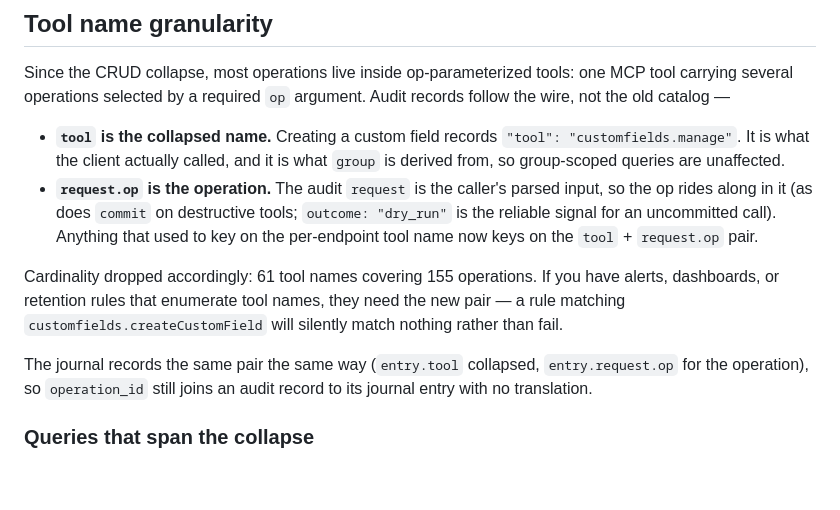
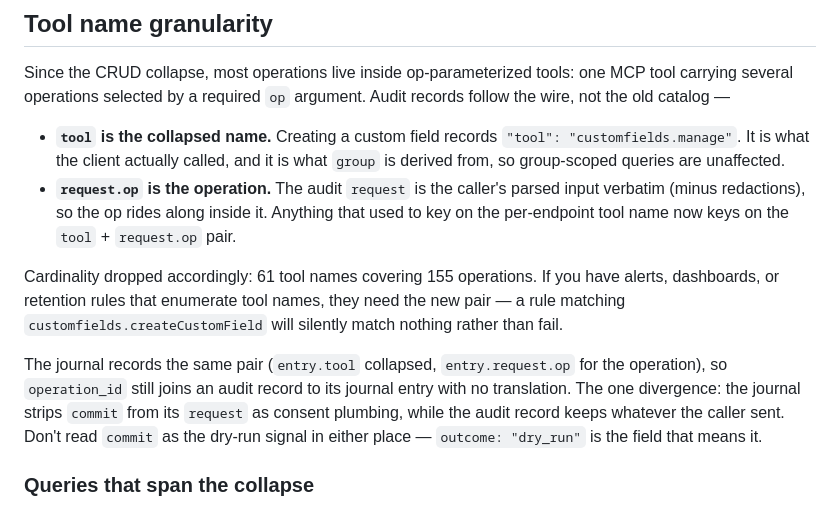
Before and after one commit to windoze95/gojira-mcp, a Markdown page: docs/security/audit-trail.md, the part around the change. GitHub-like rendering; blank space fills up the shorter version.

Commit message:
Clarify audit-vs-journal commit semantics in audit-trail.md
Trailing refinement from the docs sweep that landed after PR #26 cut:
the journal strips `commit` from its journaled request (consent
plumbing), while the audit record keeps the caller's parsed input
verbatim minus redactions — and in BOTH places `outcome: "dry_run"` is
the signal for an uncommitted call, never the commit flag.

Co-Authored-By: Claude Fable 5 <noreply@anthropic.com>
Claude-Session: https://claude.ai/code/session_01FBpso6xW83HYcYWoRA1ZSj

```diff
--- a/docs/security/audit-trail.md
+++ b/docs/security/audit-trail.md
@@ -60,8 +60,7 @@ argument. Audit records follow the wire, not the old catalog —
   `"tool": "customfields.manage"`. It is what the client actually called, and
   it is what `group` is derived from, so group-scoped queries are unaffected.
 - **`request.op` is the operation.** The audit `request` is the caller's
-  parsed input, so the op rides along in it (as does `commit` on destructive
-  tools; `outcome: "dry_run"` is the reliable signal for an uncommitted call).
+  parsed input verbatim (minus redactions), so the op rides along inside it.
   Anything that used to key on the per-endpoint tool name now keys on the
   `tool` + `request.op` pair.
 
@@ -70,9 +69,13 @@ you have alerts, dashboards, or retention rules that enumerate tool names,
 they need the new pair — a rule matching `customfields.createCustomField`
 will silently match nothing rather than fail.
 
-The journal records the same pair the same way (`entry.tool` collapsed,
+The journal records the same pair (`entry.tool` collapsed,
 `entry.request.op` for the operation), so `operation_id` still joins an audit
-record to its journal entry with no translation.
+record to its journal entry with no translation. The one divergence: the
+journal strips `commit` from its `request` as consent plumbing, while the
+audit record keeps whatever the caller sent. Don't read `commit` as the
+dry-run signal in either place — `outcome: "dry_run"` is the field that
+means it.
 
 ### Queries that span the collapse
 
```
